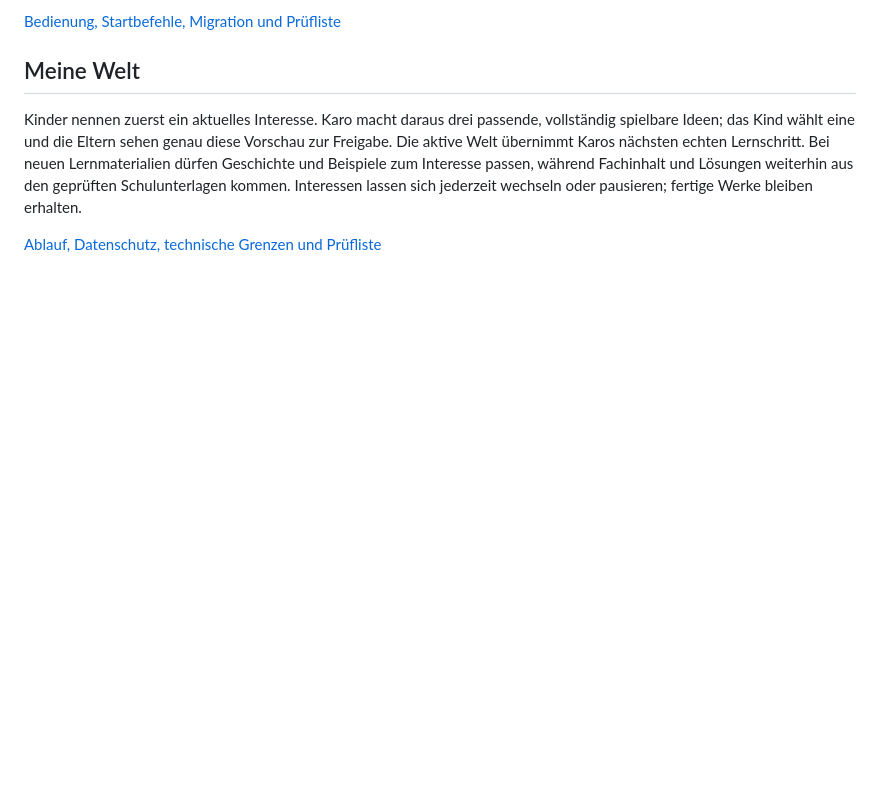
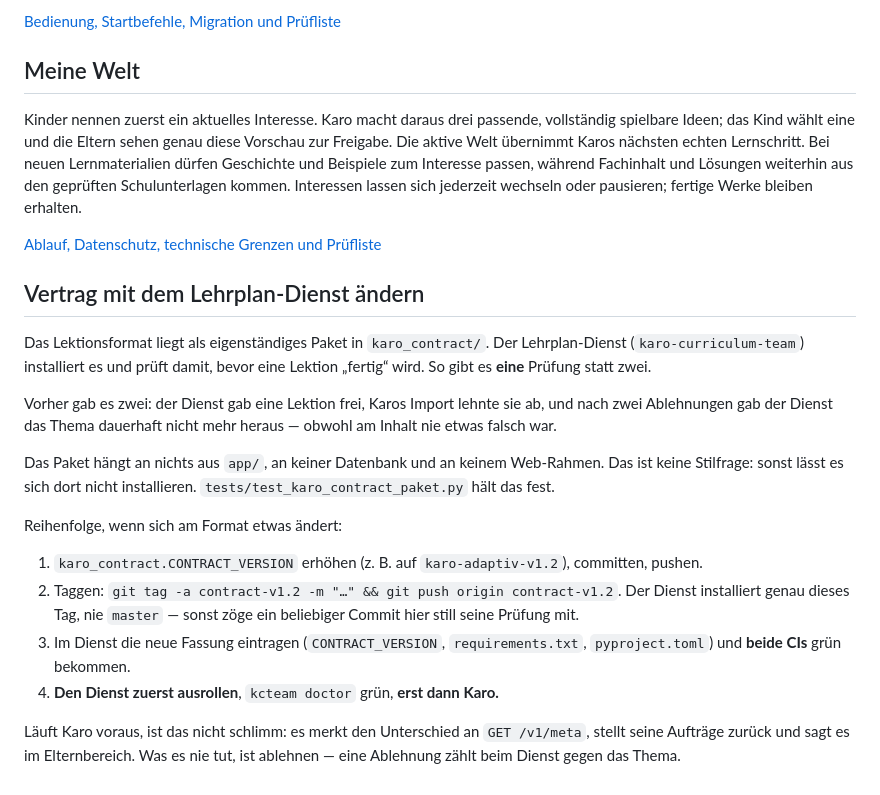
Before and after one commit to Ferid1088/karo, a Markdown page: README.md, the part around the change. Drawn GitHub-style; blank space fills up the shorter version.

Commit message:
README: wie ein Vertragswechsel ablaeuft
Erhoehen, taggen, Dienst zuerst, dann Karo. Die Reihenfolge ist nicht
beliebig, und sie stand nirgends.

Co-Authored-By: Claude Opus 5 <noreply@anthropic.com>

```diff
--- a/README.md
+++ b/README.md
@@ -520,3 +520,33 @@ Schulunterlagen kommen. Interessen lassen sich jederzeit wechseln oder
 pausieren; fertige Werke bleiben erhalten.
 
 [Ablauf, Datenschutz, technische Grenzen und Prüfliste](docs/interessenwelten.md)
+
+## Vertrag mit dem Lehrplan-Dienst ändern
+
+Das Lektionsformat liegt als eigenständiges Paket in `karo_contract/`. Der
+Lehrplan-Dienst (`karo-curriculum-team`) installiert es und prüft damit, bevor
+eine Lektion „fertig“ wird. So gibt es **eine** Prüfung statt zwei.
+
+Vorher gab es zwei: der Dienst gab eine Lektion frei, Karos Import lehnte sie
+ab, und nach zwei Ablehnungen gab der Dienst das Thema dauerhaft nicht mehr
+heraus — obwohl am Inhalt nie etwas falsch war.
+
+Das Paket hängt an nichts aus `app/`, an keiner Datenbank und an keinem
+Web-Rahmen. Das ist keine Stilfrage: sonst lässt es sich dort nicht
+installieren. `tests/test_karo_contract_paket.py` hält das fest.
+
+Reihenfolge, wenn sich am Format etwas ändert:
+
+1. `karo_contract.CONTRACT_VERSION` erhöhen (z. B. auf `karo-adaptiv-v1.2`),
+   committen, pushen.
+2. Taggen: `git tag -a contract-v1.2 -m "…" && git push origin contract-v1.2`.
+   Der Dienst installiert genau dieses Tag, nie `master` — sonst zöge ein
+   beliebiger Commit hier still seine Prüfung mit.
+3. Im Dienst die neue Fassung eintragen (`CONTRACT_VERSION`, `requirements.txt`,
+   `pyproject.toml`) und **beide CIs** grün bekommen.
+4. **Den Dienst zuerst ausrollen**, `kcteam doctor` grün, **erst dann Karo.**
+
+Läuft Karo voraus, ist das nicht schlimm: es merkt den Unterschied an
+`GET /v1/meta`, stellt seine Aufträge zurück und sagt es im Elternbereich.
+Was es nie tut, ist ablehnen — eine Ablehnung zählt beim Dienst gegen das
+Thema.
```
